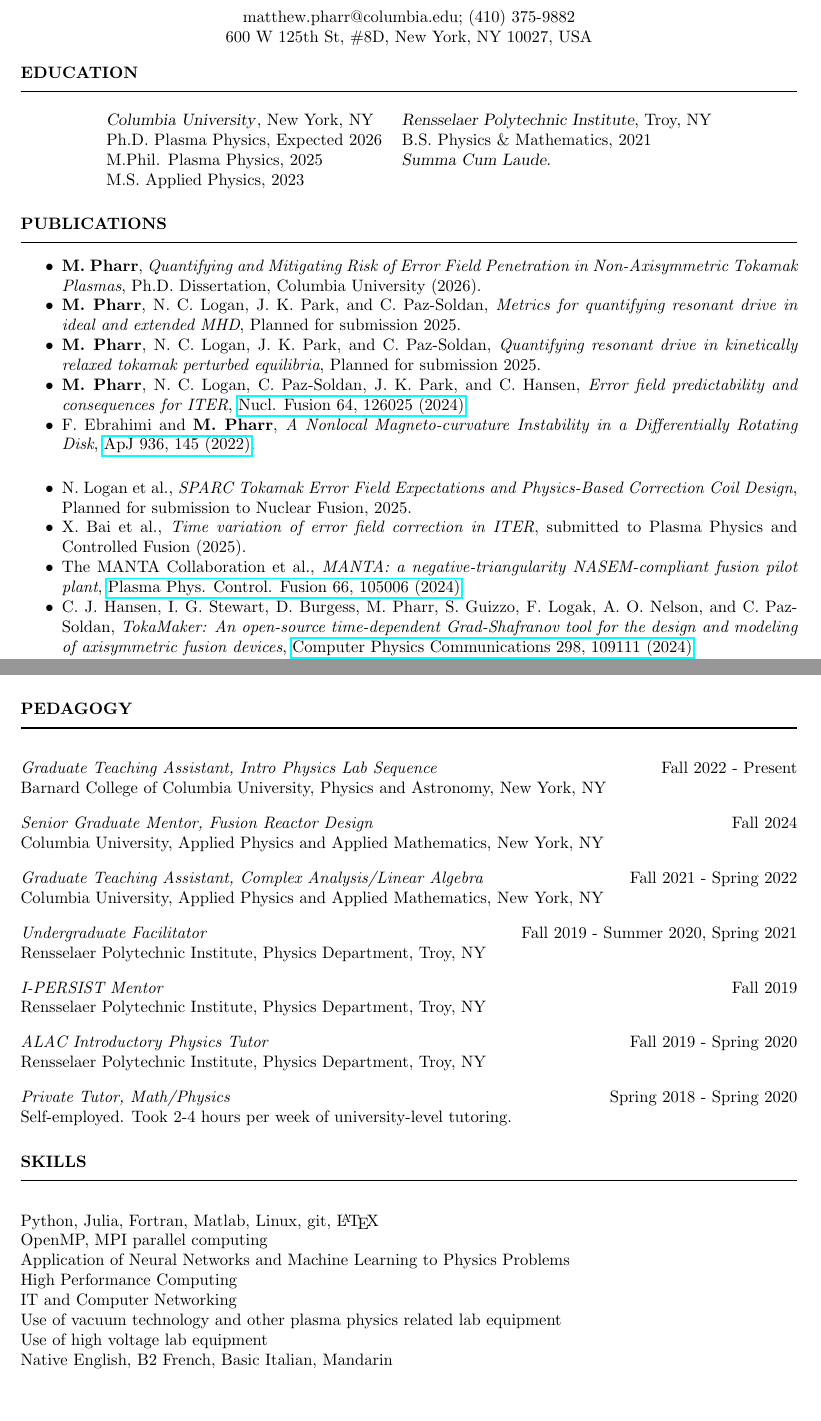
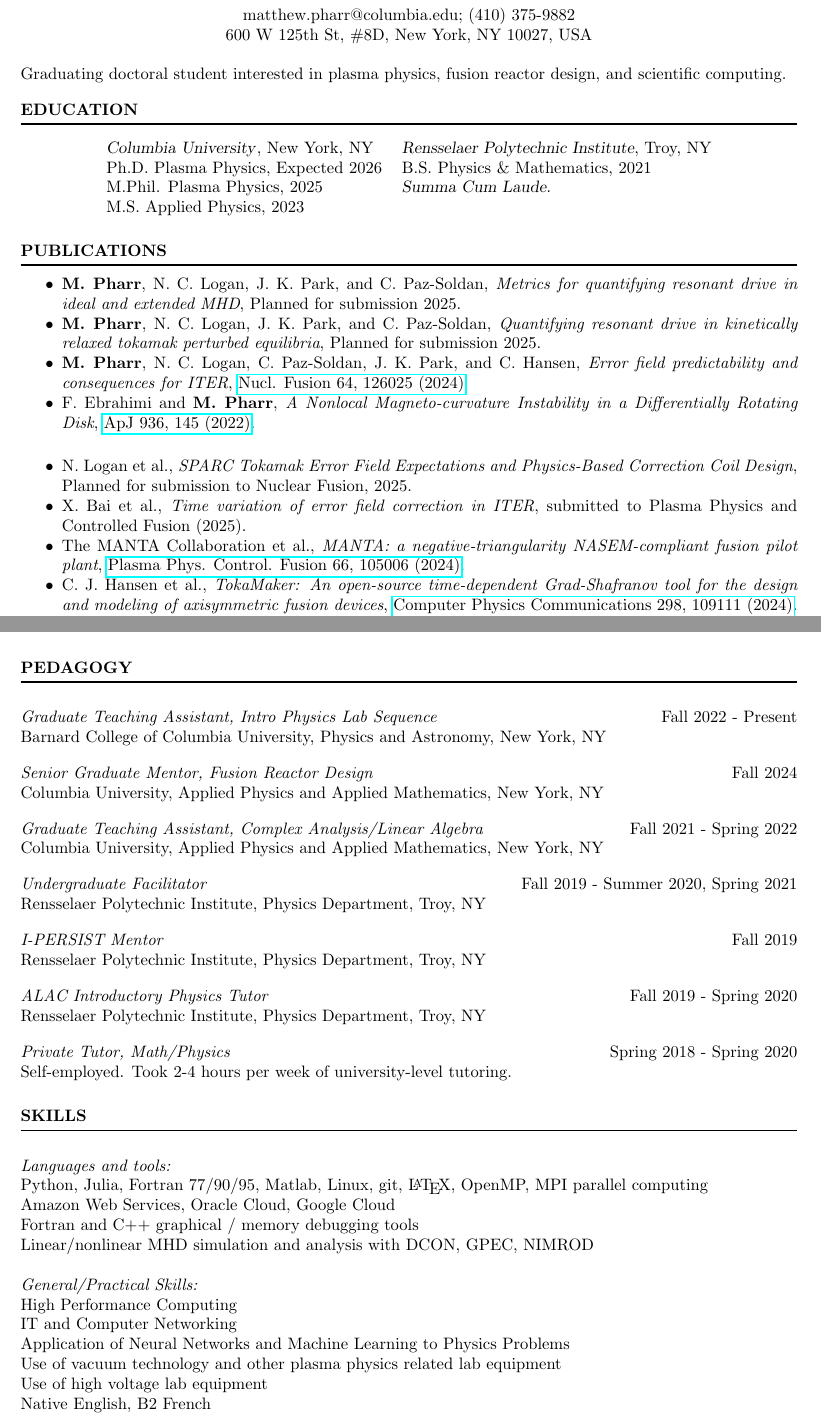
Before and after one commit to matt-pharr/CV, a LaTeX CV (cv.tex): two parts of pages 1 and 3 of 3, joined at a grey line, cut so that both start at the same text, the shorter picture padded with empty space. Compiled offline with pdfLaTeX.

Commit message:
Updates from Overleaf

```diff
--- a/cv.tex
+++ b/cv.tex
@@ -9,7 +9,7 @@
 \usepackage{hyperref}
 \usepackage{xcolor}
 \renewcommand{\headrulewidth}{0pt} % suppress line drawn by default by fancyhdr
-\newcommand{\wideline}{\moveleft\hoffset\vbox{\hrule width\resumewidth height 1pt}\smallskip}
+\newcommand{\wideline}{\moveleft\hoffset\vbox{\hrule width\resumewidth height 1pt}\smallskip \vspace{-0.1cm}}
 \setlength{\headsep}{12pt}  % space between header and text
 \setlength{\headheight}{12pt} % allow room for 2-line header
 % \setlength{\voffset}{1cm} % start text higher on the page
@@ -29,9 +29,12 @@
 \wideline
 \centerline{matthew.pharr@columbia.edu; (410) 375-9882}
 \centerline{600 W 125th St, \#8D, New York, NY 10027, USA}
+
+Graduating doctoral student interested in plasma physics, fusion reactor design, and scientific computing.
+
 \vspace{-0.2cm}
 \section{EDUCATION}
-\vspace{0.3cm}\wideline
+\vspace{0.2cm}\wideline
 \vspace{-0.5cm}
 
 \begin{center}
@@ -44,11 +47,11 @@
 \end{center}
 
 \section{PUBLICATIONS}
-\vspace{0.3cm}\wideline
+\vspace{0.2cm}\wideline
 % \vspace{-0.5cm}
 
 \begin{itemize}  \itemsep -2pt %reduce space between items
-    \item {{\bf M. Pharr}, \textit{Quantifying and Mitigating Risk of Error Field Penetration in Non-Axisymmetric Tokamak Plasmas}, Ph.D. Dissertation, Columbia University (2026).}
+    %\item {{\bf M. Pharr}, \textit{Quantifying and Mitigating Risk of Error Field Penetration in Non-Axisymmetric Tokamak Plasmas}, Ph.D. Dissertation, Columbia University (2026).}
     \item {{\bf M. Pharr}, N. C. Logan, J. K. Park, and C. Paz-Soldan, \textit{Metrics for quantifying resonant drive in ideal and extended MHD}, \href{}{Planned for submission 2025.}}
     \item {{\bf M. Pharr}, N. C. Logan, J. K. Park, and C. Paz-Soldan, \textit{Quantifying resonant drive in kinetically relaxed tokamak perturbed equilibria}, \href{}{Planned for submission 2025.}}
     \item {{\bf M. Pharr}, N. C. Logan, C. Paz-Soldan, J. K. Park, and C. Hansen, \textit{Error field predictability and consequences for ITER}, \href{https://dx.doi.org/10.1088/1741-4326/ad7ed6}{Nucl. Fusion 64, 126025 (2024)}.}
@@ -56,7 +59,7 @@
     \item {N. Logan et al., \textit{SPARC Tokamak Error Field Expectations and Physics-Based Correction Coil Design}, \href{}{Planned for submission to Nuclear Fusion, 2025.}}
     \item {X. Bai et al., \textit{Time variation of error field correction in ITER}, submitted to Plasma Physics and Controlled Fusion (2025).}
     \item {The MANTA Collaboration et al., \textit{MANTA: a negative-triangularity NASEM-compliant fusion pilot plant}, \href{https://iopscience.iop.org/article/10.1088/1361-6587/ad6708}{Plasma Phys. Control. Fusion 66, 105006 (2024)}.}
-    \item {C. J. Hansen, I. G. Stewart, D. Burgess, M. Pharr, S. Guizzo, F. Logak, A. O. Nelson, and C. Paz-Soldan, \textit{TokaMaker: An open-source time-dependent Grad-Shafranov tool for the design and modeling of axisymmetric fusion devices}, \href{https://www.sciencedirect.com/science/article/pii/S0010465524000341}{Computer Physics Communications 298, 109111 (2024)}.}
+    \item {C. J. Hansen et al., \textit{TokaMaker: An open-source time-dependent Grad-Shafranov tool for the design and modeling of axisymmetric fusion devices}, \href{https://www.sciencedirect.com/science/article/pii/S0010465524000341}{Computer Physics Communications 298, 109111 (2024)}.}
     \item {C. Paz-Soldan et al., \textit{Simultaneous access to high normalized density, current, pressure, and confinement in strongly-shaped diverted negative triangularity plasmas}, \href{https://new.iopscience.iop.org/article/10.1088/1741-4326/ad69a4/meta}{Nucl. Fusion 64, 094002 (2024)}.}
     \item {C. T. Holcomb et al., \textit{DIII-D research to provide solutions for ITER and fusion energy}, \href{https://dx.doi.org/10.1088/1741-4326/ad2fe9}{Nucl. Fusion 64, 112003 (2024)}.}
     \item {S. Guizzo et al, \textit{Electromagnetic System Conceptual Design for a Negative Triangularity Tokamak}, \href{ https://doi.org/10.48550/arXiv.2501.14682}{ArXiv, submitted to Fusion Engineering and Design (2024)}.}
@@ -138,17 +138,20 @@ Supervisors: Dr. Peter Kramer, Dr. Scott Forth.
+Rensselaer Leadership Award \hfill 2018
+
+
 \section{PEDAGOGY}
 
-\vspace{0.3cm}\wideline
+\vspace{0.2cm}\wideline
 
     \textit{Graduate Teaching Assistant, Intro Physics Lab Sequence} \hfill Fall 2022 - Present \\
     Barnard College of Columbia University, Physics and Astronomy, New York, NY
     % \begin{itemize}  \itemsep -2pt %reduce space between items
     %     \item Teach introductory mechanics lab, grade lab reports.
     % \end{itemize}
-    \vspace{-0.1cm}
+    \vspace{-0.08cm}
 
     \textit{Senior Graduate Mentor, Fusion Reactor Design} \hfill Fall 2024 \\
     Columbia University, Applied Physics and Applied Mathematics, New York, NY
-    \vspace{-0.1cm}
+    \vspace{-0.08cm}
 
     \textit{Graduate Teaching Assistant, Complex Analysis/Linear Algebra} \hfill Fall 2021 - Spring 2022 \\
     Columbia University, Applied Physics and Applied Mathematics, New York, NY
@@ -173,14 +176,14 @@ Supervisors: Dr. Peter Kramer, Dr. Scott Forth.
     %     \item Run two small weekly group meetings to strengthen important problem solving skills in Physics I.
     %     \item Guide 20 new freshmen to success in their first semester.
     % \end{itemize}
-    \vspace{-0.1cm}
+    \vspace{-0.08cm}
 
     \textit{ALAC Introductory Physics Tutor} \hfill Fall 2019 - Spring 2020 \\
     Rensselaer Polytechnic Institute, Physics Department, Troy, NY
     % \begin{itemize}  \itemsep -2pt %reduce space between items
     %     \item Tutor Physics I, II, Honors Physics I, II students in private and group settings for Rensselaer's Learning Assistance Center.
     % \end{itemize}
-    \vspace{-0.1cm}
+    \vspace{-0.08cm}
 
     \textit{Private Tutor, Math/Physics} \hfill Spring 2018 - Spring 2020 \\
     Self-employed. Took 2-4 hours per week of university-level tutoring.
@@ -189,15 +192,20 @@ Supervisors: Dr. Peter Kramer, Dr. Scott Forth.
     % \end{itemize}
 
 \section{SKILLS}
-\vspace{0.3cm}\wideline
-Python, Julia, Fortran, Matlab, Linux, git, \LaTeX\\
-OpenMP, MPI parallel computing\\
-Application of Neural Networks and Machine Learning to Physics Problems\\
+\vspace{0.2cm}\wideline
+\textit{Languages and tools:}\\
+Python, Julia, Fortran 77/90/95, Matlab, Linux, git, \LaTeX, OpenMP, MPI parallel computing\\
+Amazon Web Services, Oracle Cloud, Google Cloud \\
+Fortran and C++ graphical / memory debugging tools \\
+Linear/nonlinear MHD simulation and analysis with DCON, GPEC, NIMROD
+
+\textit{General/Practical Skills:}\\
 High Performance Computing \\
 IT and Computer Networking \\
+Application of Neural Networks and Machine Learning to Physics Problems\\
 Use of vacuum technology and other plasma physics related lab equipment\\
 Use of high voltage lab equipment\\
-Native English, B2 French, Basic Italian, Mandarin\\
+Native English, B2 French%, Basic Italian, Mandarin\\
 
 \end{resume}
 
```
Also changed, not shown: cv.tex (87 more changed lines).
